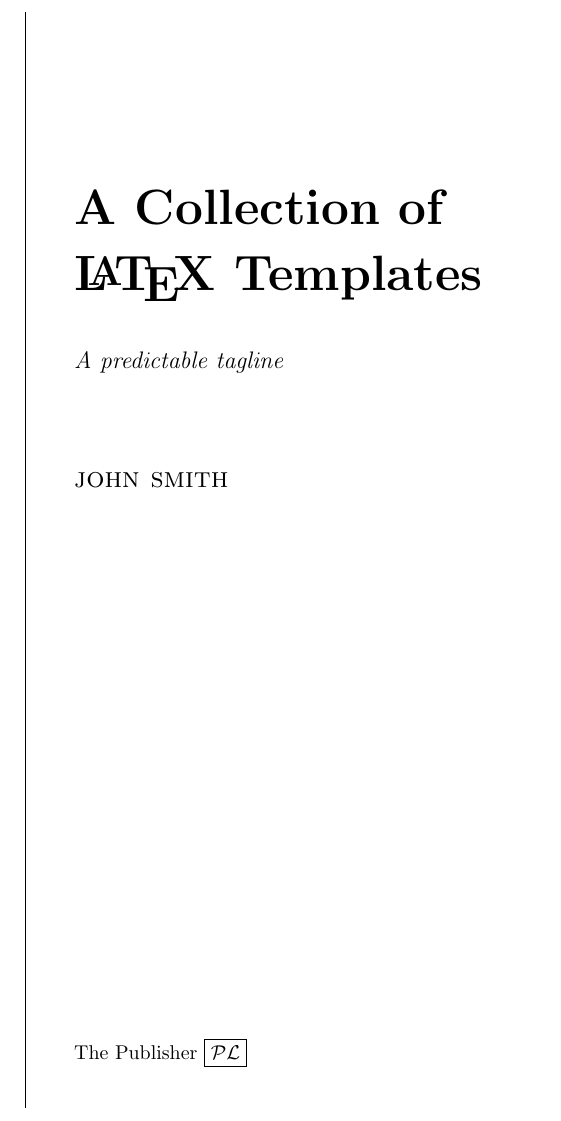
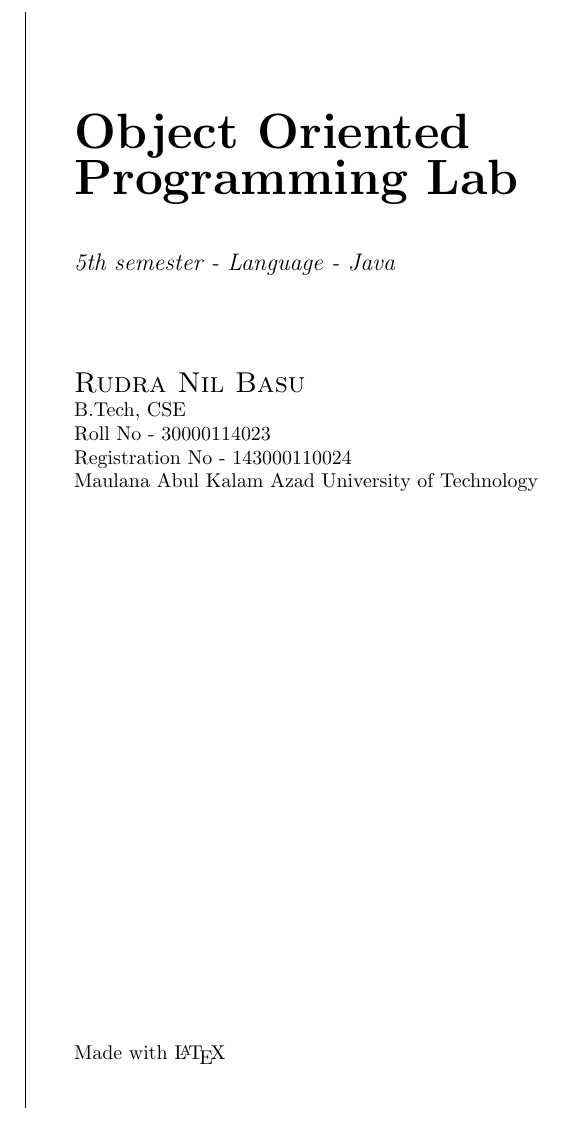
Before and after one commit to RudraNilBasu/AlgorithmLab, a LaTeX book (cover page/title_page_4.tex): part of the page, cut at the place of the change. Compiled offline with pdfLaTeX.

Commit message:
Cover Page

```diff
--- a/cover page/title_page_4.tex
+++ b/cover page/title_page_4.tex
@@ -39,12 +39,20 @@
 \hspace*{0.05\textwidth} % Whitespace between the vertical line and title page text
 \parbox[b]{0.75\textwidth}{ % Paragraph box which restricts text to less than the width of the page
 
-{\noindent\Huge\bfseries A Collection of \\[0.5\baselineskip] \LaTeX ~Templates}\\[2\baselineskip] % Title
-{\large \textit{A predictable tagline}}\\[4\baselineskip] % Tagline or further description
-{\Large \textsc{john smith}} % Author name
+{\noindent\Huge\bfseries Object Oriented \\Programming Lab}\\[2\baselineskip] % Title
+{\large \textit{5th semester - Language - Java}}\\[4\baselineskip] % Tagline or further description
+{\Large \textsc{Rudra Nil Basu}} % Author name
+\\B.Tech, CSE
+\\Roll No - 30000114023
+\\Registration No - 143000110024
+\\Maulana Abul Kalam Azad University of Technology
+
+%\vspace{0.5\textheight} % Whitespace between the title block and the publisher
+%{\noindent The Publisher \plogo}\\[\baselineskip] % Publisher and logo
+%}}
 
 \vspace{0.5\textheight} % Whitespace between the title block and the publisher
-{\noindent The Publisher \plogo}\\[\baselineskip] % Publisher and logo
+{\noindent Made with \LaTeX }\\[\baselineskip] % Publisher and logo
 }}
 \endgroup}
 
```
Also changed, not shown: cover page/title_page_4.pdf, 2 other files.
